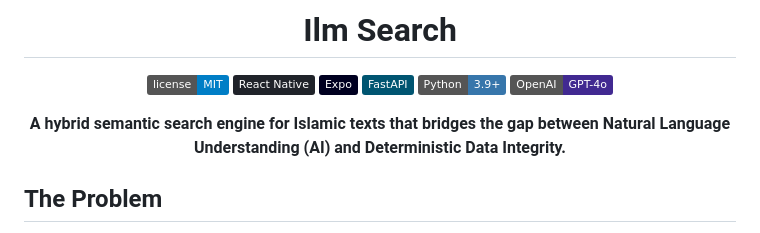
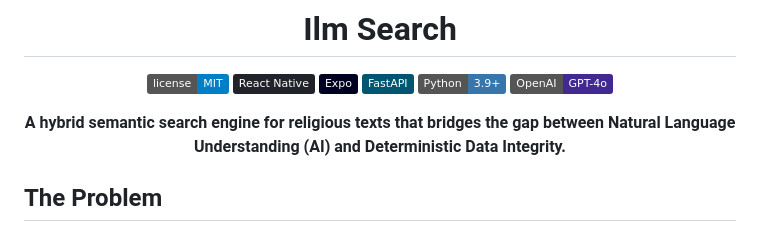
Before and after one commit to Fossilia/IlmSearch, a Markdown page: README.md, the part around the change. GitHub-like rendering; badges without logos.

Commit message:
Revise description in README.md

```diff
--- a/README.md
+++ b/README.md
@@ -10,7 +10,7 @@
 ![Python](https://img.shields.io/badge/Python-3.9+-3776AB?style=flat&logo=python&logoColor=white)
 ![OpenAI](https://img.shields.io/badge/OpenAI-GPT--4o-412991?style=flat&logo=openai&logoColor=white)
 
-**A hybrid semantic search engine for Islamic texts that bridges the gap between Natural Language Understanding (AI) and Deterministic Data Integrity.**
+**A hybrid semantic search engine for religious texts that bridges the gap between Natural Language Understanding (AI) and Deterministic Data Integrity.**
 </div>
 
 ## The Problem
```
